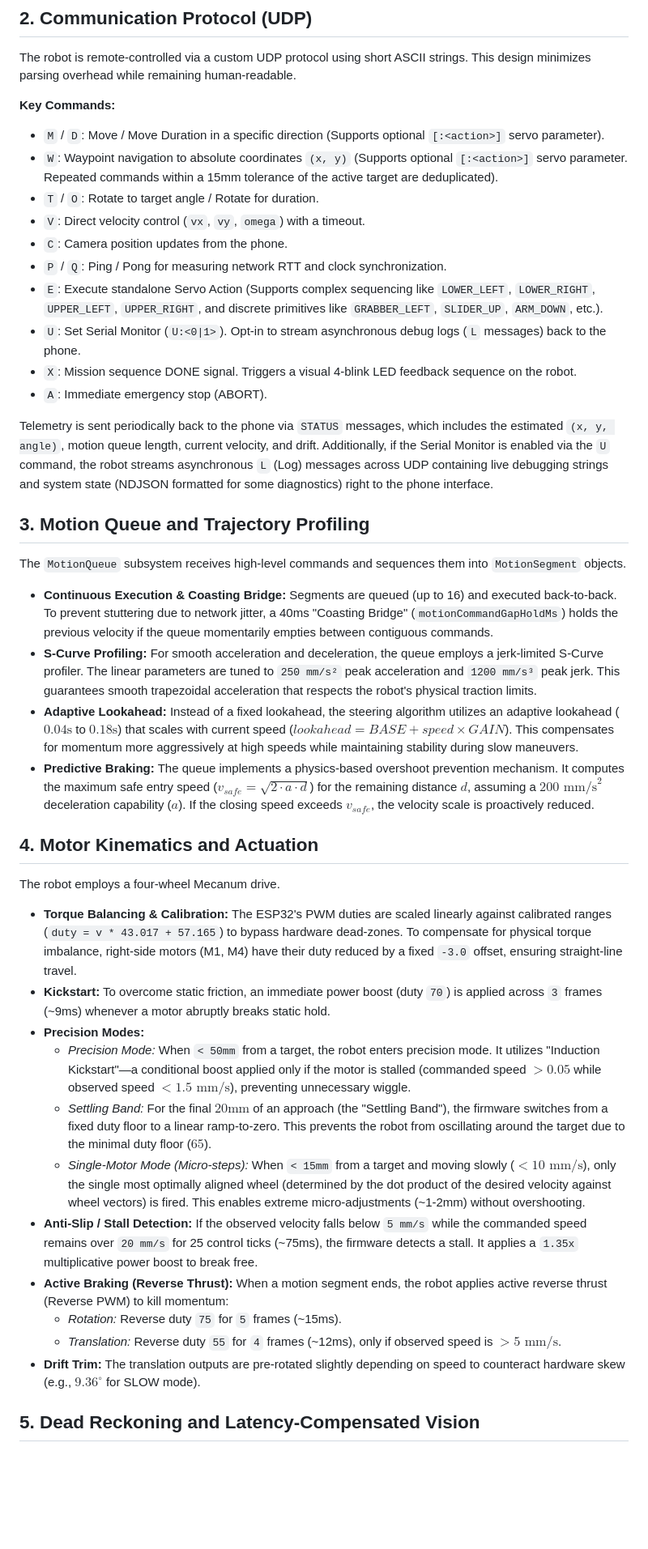
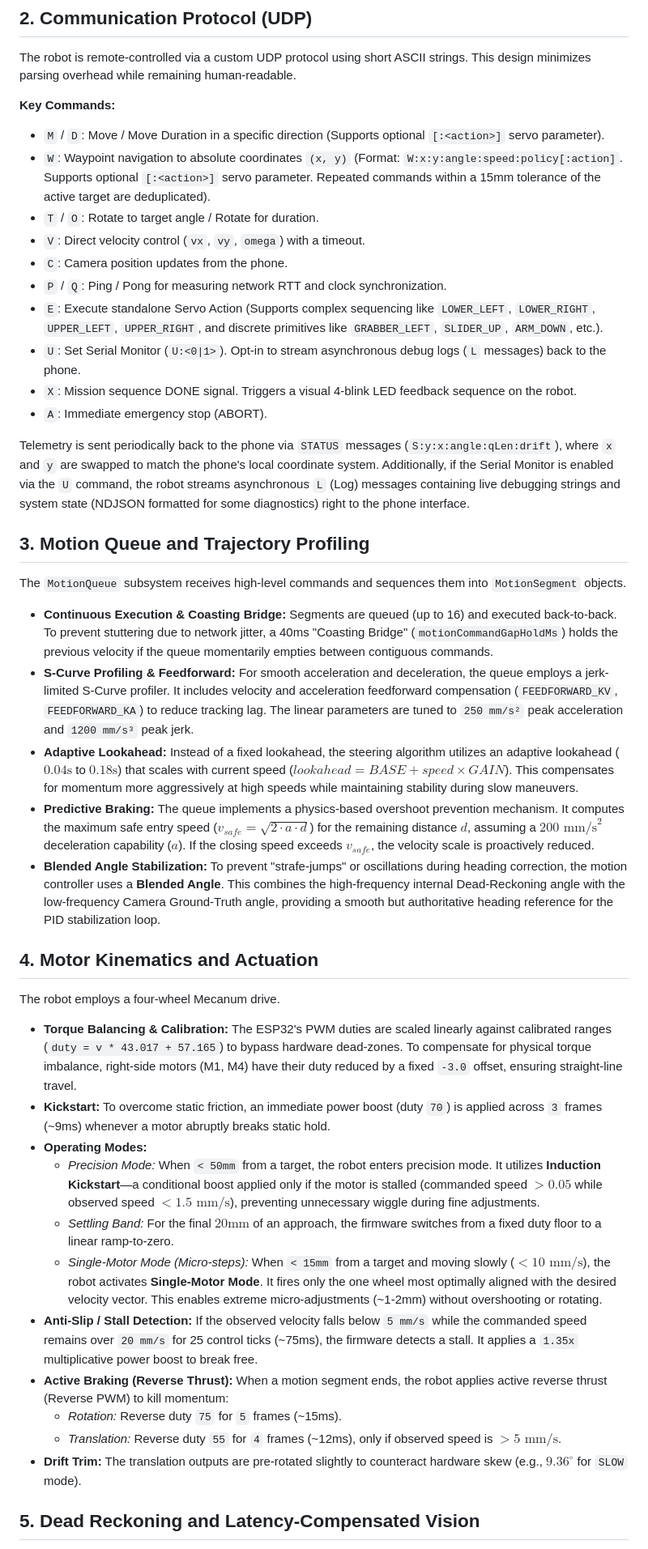
Before and after one commit to RandomMike1280/Pineapple-Bot-Pro, a Markdown page: ROBOT_CONTROL_ARCHITECTURE.md, the part around one of its changes. Shown at 81% size. GitHub-like rendering; blank space fills up the shorter version.

Commit message:
changed document

```diff
--- a/ROBOT_CONTROL_ARCHITECTURE.md
+++ b/ROBOT_CONTROL_ARCHITECTURE.md
@@ -14,7 +14,7 @@ The robot is remote-controlled via a custom UDP protocol using short ASCII strin
 
 **Key Commands:**
 - `M` / `D`: Move / Move Duration in a specific direction (Supports optional `[:<action>]` servo parameter).
-- `W`: Waypoint navigation to absolute coordinates `(x, y)` (Supports optional `[:<action>]` servo parameter. Repeated commands within a 15mm tolerance of the active target are deduplicated).
+- `W`: Waypoint navigation to absolute coordinates `(x, y)` (Format: `W:x:y:angle:speed:policy[:action]`. Supports optional `[:<action>]` servo parameter. Repeated commands within a 15mm tolerance of the active target are deduplicated).
 - `T` / `O`: Rotate to target angle / Rotate for duration.
 - `V`: Direct velocity control (`vx`, `vy`, `omega`) with a timeout.
 - `C`: Camera position updates from the phone.
@@ -24,28 +24,29 @@ The robot is remote-controlled via a custom UDP protocol using short ASCII strin
 - `X`: Mission sequence DONE signal. Triggers a visual 4-blink LED feedback sequence on the robot.
 - `A`: Immediate emergency stop (ABORT).
 
-Telemetry is sent periodically back to the phone via `STATUS` messages, which includes the estimated `(x, y, angle)`, motion queue length, current velocity, and drift. Additionally, if the Serial Monitor is enabled via the `U` command, the robot streams asynchronous `L` (Log) messages across UDP containing live debugging strings and system state (NDJSON formatted for some diagnostics) right to the phone interface.
+Telemetry is sent periodically back to the phone via `STATUS` messages (`S:y:x:angle:qLen:drift`), where `x` and `y` are swapped to match the phone's local coordinate system. Additionally, if the Serial Monitor is enabled via the `U` command, the robot streams asynchronous `L` (Log) messages containing live debugging strings and system state (NDJSON formatted for some diagnostics) right to the phone interface.
 
 ## 3. Motion Queue and Trajectory Profiling
 The `MotionQueue` subsystem receives high-level commands and sequences them into `MotionSegment` objects.
 - **Continuous Execution & Coasting Bridge:** Segments are queued (up to 16) and executed back-to-back. To prevent stuttering due to network jitter, a 40ms "Coasting Bridge" (`motionCommandGapHoldMs`) holds the previous velocity if the queue momentarily empties between contiguous commands.
-- **S-Curve Profiling:** For smooth acceleration and deceleration, the queue employs a jerk-limited S-Curve profiler. The linear parameters are tuned to `250 mm/s²` peak acceleration and `1200 mm/s³` peak jerk. This guarantees smooth trapezoidal acceleration that respects the robot's physical traction limits.
+- **S-Curve Profiling & Feedforward:** For smooth acceleration and deceleration, the queue employs a jerk-limited S-Curve profiler. It includes velocity and acceleration feedforward compensation (`FEEDFORWARD_KV`, `FEEDFORWARD_KA`) to reduce tracking lag. The linear parameters are tuned to `250 mm/s²` peak acceleration and `1200 mm/s³` peak jerk.
 - **Adaptive Lookahead:** Instead of a fixed lookahead, the steering algorithm utilizes an adaptive lookahead ($0.04\text{s}$ to $0.18\text{s}$) that scales with current speed ($lookahead = BASE + speed \times GAIN$). This compensates for momentum more aggressively at high speeds while maintaining stability during slow maneuvers.
 - **Predictive Braking:** The queue implements a physics-based overshoot prevention mechanism. It computes the maximum safe entry speed ($v_{safe} = \sqrt{2 \cdot a \cdot d}$) for the remaining distance $d$, assuming a $200\text{ mm/s}^2$ deceleration capability ($a$). If the closing speed exceeds $v_{safe}$, the velocity scale is proactively reduced.
+- **Blended Angle Stabilization:** To prevent "strafe-jumps" or oscillations during heading correction, the motion controller uses a **Blended Angle**. This combines the high-frequency internal Dead-Reckoning angle with the low-frequency Camera Ground-Truth angle, providing a smooth but authoritative heading reference for the PID stabilization loop.
 
 ## 4. Motor Kinematics and Actuation
 The robot employs a four-wheel Mecanum drive.
 - **Torque Balancing & Calibration:** The ESP32's PWM duties are scaled linearly against calibrated ranges (`duty = v * 43.017 + 57.165`) to bypass hardware dead-zones. To compensate for physical torque imbalance, right-side motors (M1, M4) have their duty reduced by a fixed `-3.0` offset, ensuring straight-line travel.
 - **Kickstart:** To overcome static friction, an immediate power boost (duty `70`) is applied across `3` frames (~9ms) whenever a motor abruptly breaks static hold.
-- **Precision Modes:**
-  - *Precision Mode:* When `< 50mm` from a target, the robot enters precision mode. It utilizes "Induction Kickstart"—a conditional boost applied only if the motor is stalled (commanded speed $> 0.05$ while observed speed $< 1.5\text{ mm/s}$), preventing unnecessary wiggle.
-  - *Settling Band:* For the final $20\text{mm}$ of an approach (the "Settling Band"), the firmware switches from a fixed duty floor to a linear ramp-to-zero. This prevents the robot from oscillating around the target due to the minimal duty floor ($65$).
-  - *Single-Motor Mode (Micro-steps):* When `< 15mm` from a target and moving slowly ($< 10\text{ mm/s}$), only the single most optimally aligned wheel (determined by the dot product of the desired velocity against wheel vectors) is fired. This enables extreme micro-adjustments (~1-2mm) without overshooting.
+- **Operating Modes:**
+  - *Precision Mode:* When `< 50mm` from a target, the robot enters precision mode. It utilizes **Induction Kickstart**—a conditional boost applied only if the motor is stalled (commanded speed $> 0.05$ while observed speed $< 1.5\text{ mm/s}$), preventing unnecessary wiggle during fine adjustments.
+  - *Settling Band:* For the final $20\text{mm}$ of an approach, the firmware switches from a fixed duty floor to a linear ramp-to-zero.
+  - *Single-Motor Mode (Micro-steps):* When `< 15mm` from a target and moving slowly ($< 10\text{ mm/s}$), the robot activates **Single-Motor Mode**. It fires only the one wheel most optimally aligned with the desired velocity vector. This enables extreme micro-adjustments (~1-2mm) without overshooting or rotating.
 - **Anti-Slip / Stall Detection:** If the observed velocity falls below `5 mm/s` while the commanded speed remains over `20 mm/s` for 25 control ticks (~75ms), the firmware detects a stall. It applies a `1.35x` multiplicative power boost to break free.
 - **Active Braking (Reverse Thrust):** When a motion segment ends, the robot applies active reverse thrust (Reverse PWM) to kill momentum:
   - *Rotation:* Reverse duty `75` for `5` frames (~15ms).
   - *Translation:* Reverse duty `55` for `4` frames (~12ms), only if observed speed is $> 5\text{ mm/s}$.
-- **Drift Trim:** The translation outputs are pre-rotated slightly depending on speed to counteract hardware skew (e.g., $9.36^\circ$ for SLOW mode).
+- **Drift Trim:** The translation outputs are pre-rotated slightly to counteract hardware skew (e.g., $9.36^\circ$ for `SLOW` mode).
 
 ## 5. Dead Reckoning and Latency-Compensated Vision
 Rather than reacting abruptly to real-time observations, the system relies fundamentally on internal Dead-Reckoning, corrected smoothly by sporadic vision updates from an external tracker (an Android phone).
```
Also changed, not shown: other parts of ROBOT_CONTROL_ARCHITECTURE.md (+1 -1 lines).
